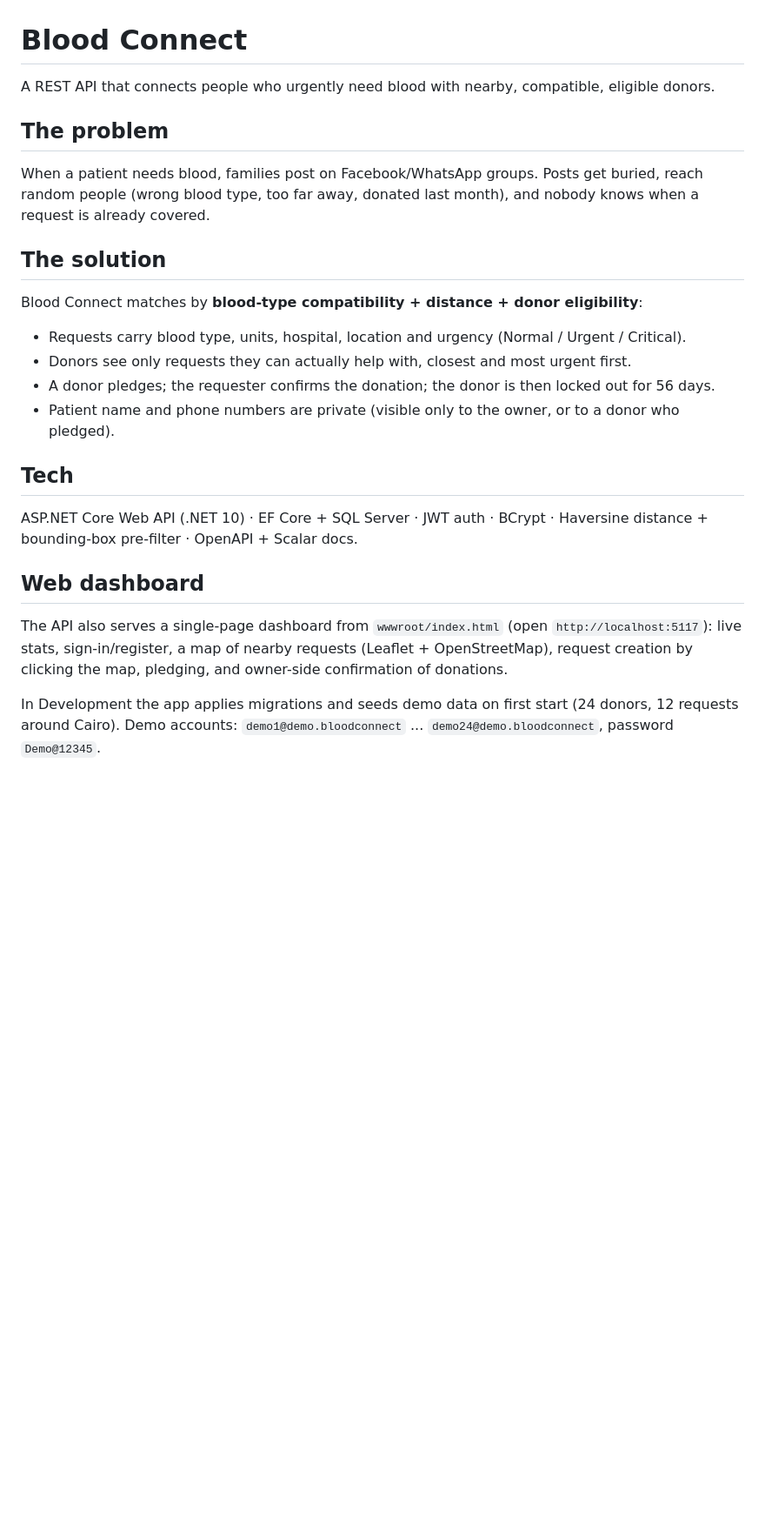
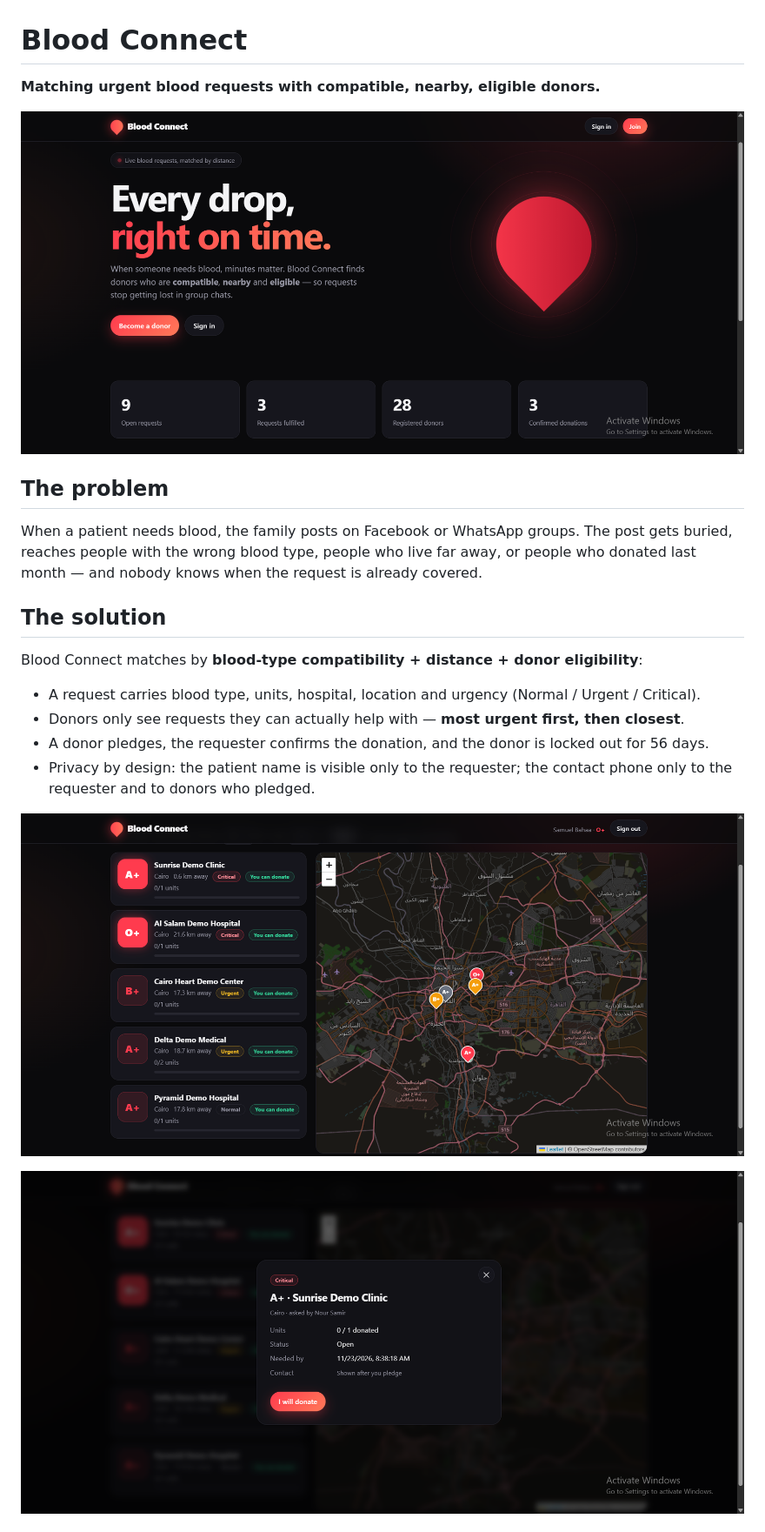
Before and after one commit to sadfsga/BloodConnect, a Markdown page: README.md, the part around one of its changes. Shown at 87% size. GitHub-like rendering; pictures changed too: docs/screenshots/landing.png (added), docs/screenshots/nearby.png (added), docs/screenshots/request.png (added); blank space fills up the shorter version.

Commit message:
Add screenshots and update README

```diff
--- a/README.md
+++ b/README.md
@@ -1,25 +1,21 @@
 # Blood Connect
 
-A REST API that connects people who urgently need blood with nearby, compatible, eligible donors.
+**Matching urgent blood requests with compatible, nearby, eligible donors.**
+
+![Blood Connect landing page](docs/screenshots/landing.png)
 
 ## The problem
-When a patient needs blood, families post on Facebook/WhatsApp groups. Posts get buried, reach random people (wrong blood type, too far away, donated last month), and nobody knows when a request is already covered.
+When a patient needs blood, the family posts on Facebook or WhatsApp groups. The post gets buried, reaches people with the wrong blood type, people who live far away, or people who donated last month — and nobody knows when the request is already covered.
 
 ## The solution
 Blood Connect matches by **blood-type compatibility + distance + donor eligibility**:
-- Requests carry blood type, units, hospital, location and urgency (Normal / Urgent / Critical).
-- Donors see only requests they can actually help with, closest and most urgent first.
-- A donor pledges; the requester confirms the donation; the donor is then locked out for 56 days.
-- Patient name and phone numbers are private (visible only to the owner, or to a donor who pledged).
 
-## Tech
-ASP.NET Core Web API (.NET 10) · EF Core + SQL Server · JWT auth · BCrypt · Haversine distance + bounding-box pre-filter · OpenAPI + Scalar docs.
+- A request carries blood type, units, hospital, location and urgency (Normal / Urgent / Critical).
+- Donors only see requests they can actually help with — **most urgent first, then closest**.
+- A donor pledges, the requester confirms the donation, and the donor is locked out for 56 days.
+- Privacy by design: the patient name is visible only to the requester; the contact phone only to the requester and to donors who pledged.
 
-## Web dashboard
-The API also serves a single-page dashboard from `wwwroot/index.html` (open `http://localhost:5117`):
-live stats, sign-in/register, a map of nearby requests (Leaflet + OpenStreetMap), request creation by clicking the map,
-pledging, and owner-side confirmation of donations.
+![Nearby requests on a map](docs/screenshots/nearby.png)
 
-In Development the app applies migrations and seeds demo data on first start
-(24 donors, 12 requests around Cairo). Demo accounts: `demo1@demo.bloodconnect` ... `demo24@demo.bloodconnect`, password `Demo@12345`.
+![Request details with the donate button](docs/screenshots/request.png)
 
```
Also changed, not shown: other parts of README.md (+39 -36 lines).
